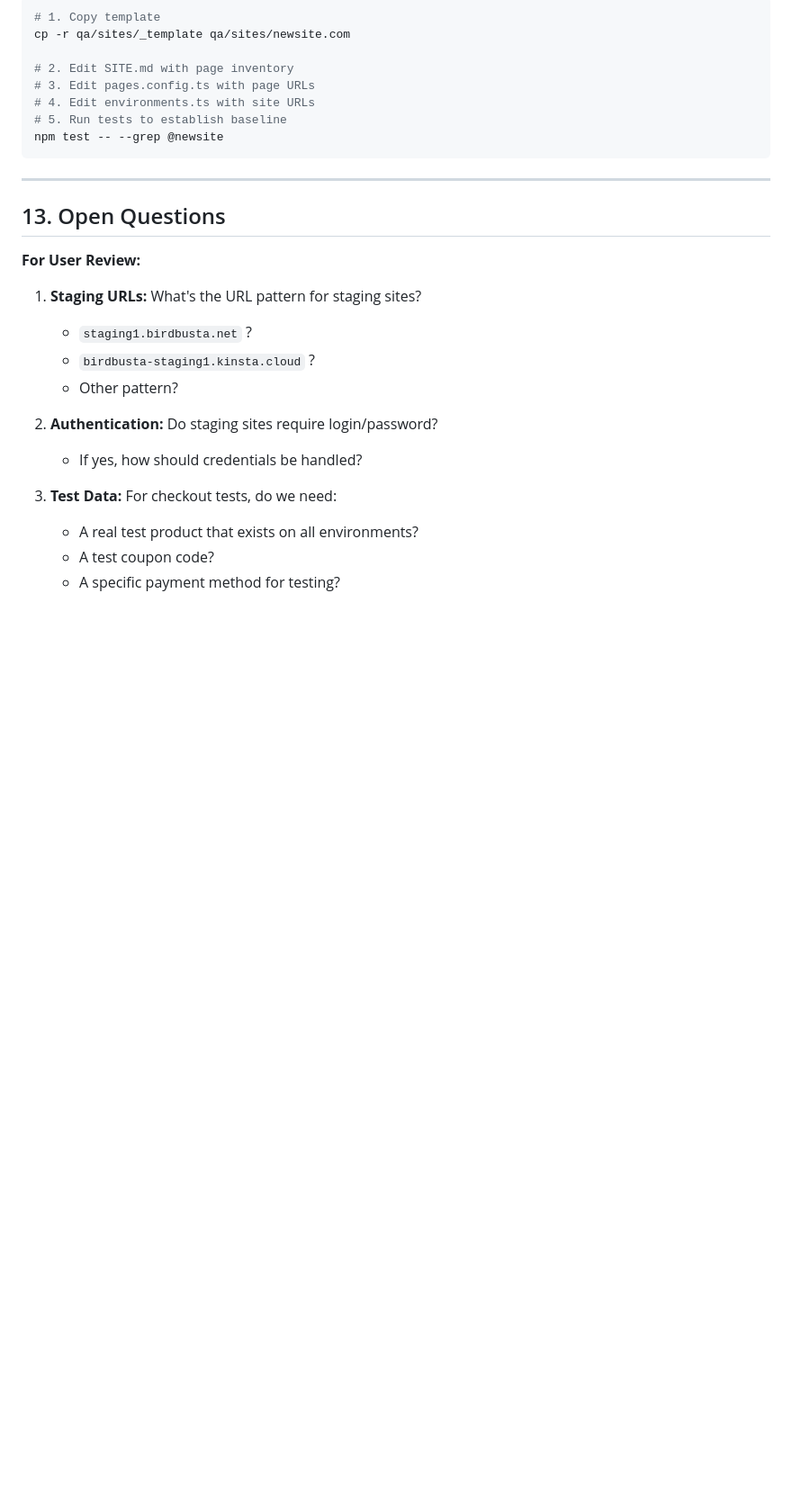
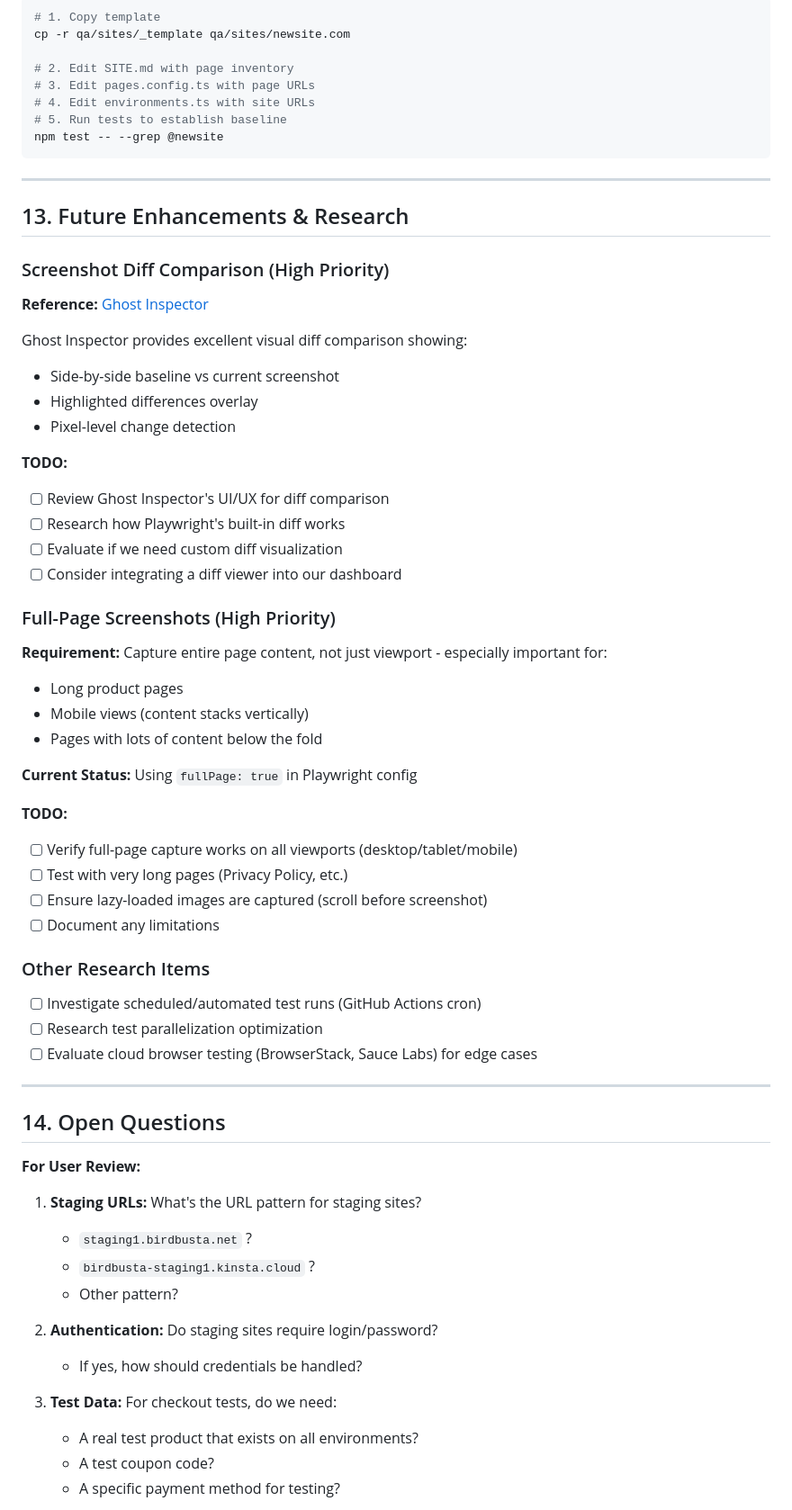
Before and after one commit to blaze-commerce/claude-wpm, a Markdown page: plans/qa-architecture.md, the part around the change. Shown at 90% size. GitHub-like rendering; blank space fills up the shorter version.

Commit message:
docs(qa): add future enhancements and research roadmap
- Add Ghost Inspector as reference for screenshot diff comparison
- Add full-page screenshot requirements (especially mobile)
- Add research TODOs for tomorrow's session

Co-Authored-By: Claude Opus 4.5 <noreply@anthropic.com>

```diff
--- a/plans/qa-architecture.md
+++ b/plans/qa-architecture.md
@@ -905,7 +905,47 @@ npm test -- --grep @newsite
 
 ---
 
-## 13. Open Questions
+## 13. Future Enhancements & Research
+
+### Screenshot Diff Comparison (High Priority)
+
+**Reference:** [Ghost Inspector](https://ghostinspector.com/)
+
+Ghost Inspector provides excellent visual diff comparison showing:
+- Side-by-side baseline vs current screenshot
+- Highlighted differences overlay
+- Pixel-level change detection
+
+**TODO:**
+- [ ] Review Ghost Inspector's UI/UX for diff comparison
+- [ ] Research how Playwright's built-in diff works
+- [ ] Evaluate if we need custom diff visualization
+- [ ] Consider integrating a diff viewer into our dashboard
+
+### Full-Page Screenshots (High Priority)
+
+**Requirement:** Capture entire page content, not just viewport - especially important for:
+- Long product pages
+- Mobile views (content stacks vertically)
+- Pages with lots of content below the fold
+
+**Current Status:** Using `fullPage: true` in Playwright config
+
+**TODO:**
+- [ ] Verify full-page capture works on all viewports (desktop/tablet/mobile)
+- [ ] Test with very long pages (Privacy Policy, etc.)
+- [ ] Ensure lazy-loaded images are captured (scroll before screenshot)
+- [ ] Document any limitations
+
+### Other Research Items
+
+- [ ] Investigate scheduled/automated test runs (GitHub Actions cron)
+- [ ] Research test parallelization optimization
+- [ ] Evaluate cloud browser testing (BrowserStack, Sauce Labs) for edge cases
+
+---
+
+## 14. Open Questions
 
 **For User Review:**
 
```
